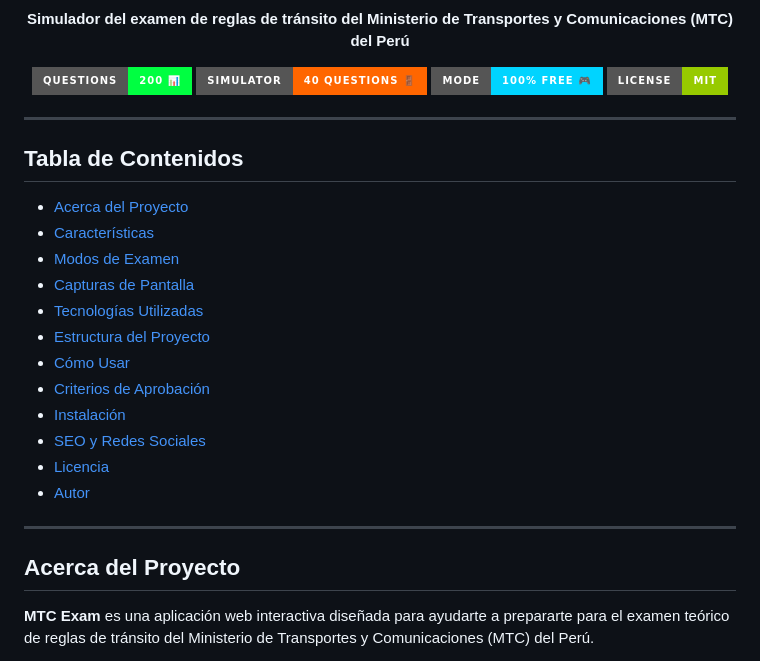
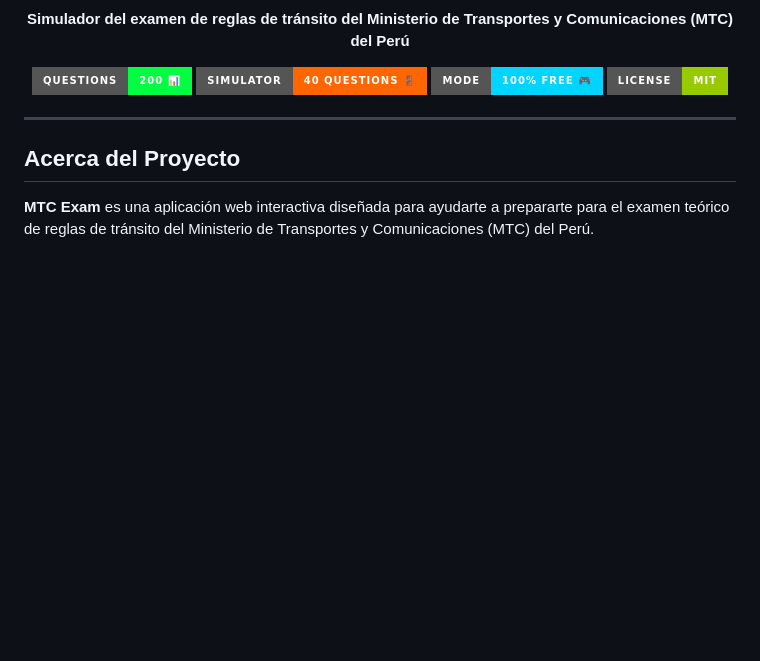
Before and after one commit to Alvaro-Neyra/MTC-Examen-de-reglas-App, a Markdown page: README.md, the part around the change. Rendered like a GitHub page; badges without logos; blank space fills up the shorter version.

Commit message:
docs: remove table of contents from README

```diff
--- a/README.md
+++ b/README.md
@@ -14,23 +14,6 @@
   <img src="https://img.shields.io/badge/Mode-100%25%20Free%20%F0%9F%8E%AE-00d4ff?style=for-the-badge" alt="Gratis">
   <img src="https://img.shields.io/badge/License-MIT-green?style=for-the-badge" alt="Licencia">
 </p>
-
----
-
-## Tabla de Contenidos
-
-- [Acerca del Proyecto](#acerca-del-proyecto)
-- [Características](#caracteristicas)
-- [Modos de Examen](#modos-de-examen)
-- [Capturas de Pantalla](#capturas-de-pantalla)
-- [Tecnologías Utilizadas](#tecnologias-utilizadas)
-- [Estructura del Proyecto](#estructura-del-proyecto)
-- [Cómo Usar](#como-usar)
-- [Criterios de Aprobación](#criterios-de-aprobacion)
-- [Instalación](#instalacion)
-- [SEO y Redes Sociales](#seo-y-redes-sociales)
-- [Licencia](#licencia)
-- [Autor](#autor)
 
 ---
 
```
